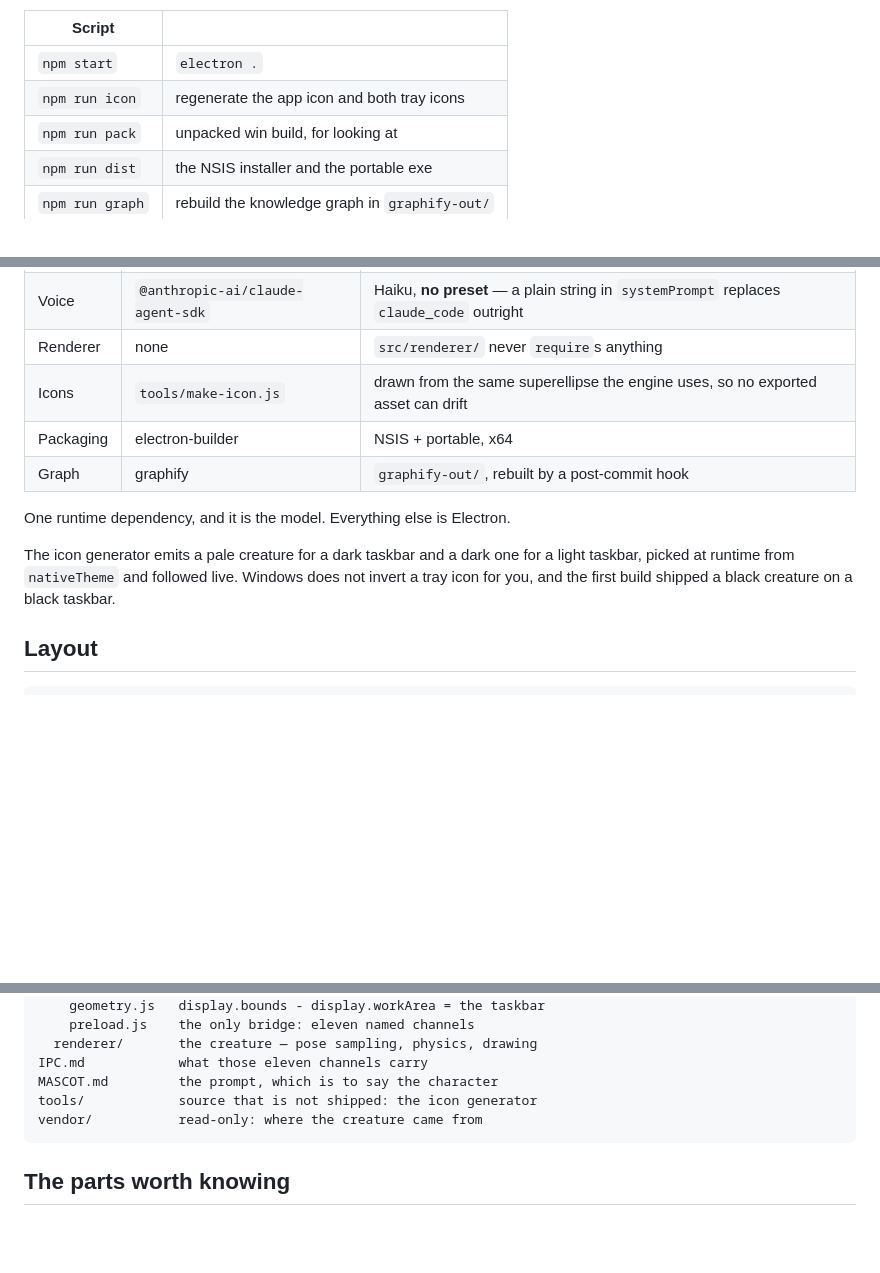
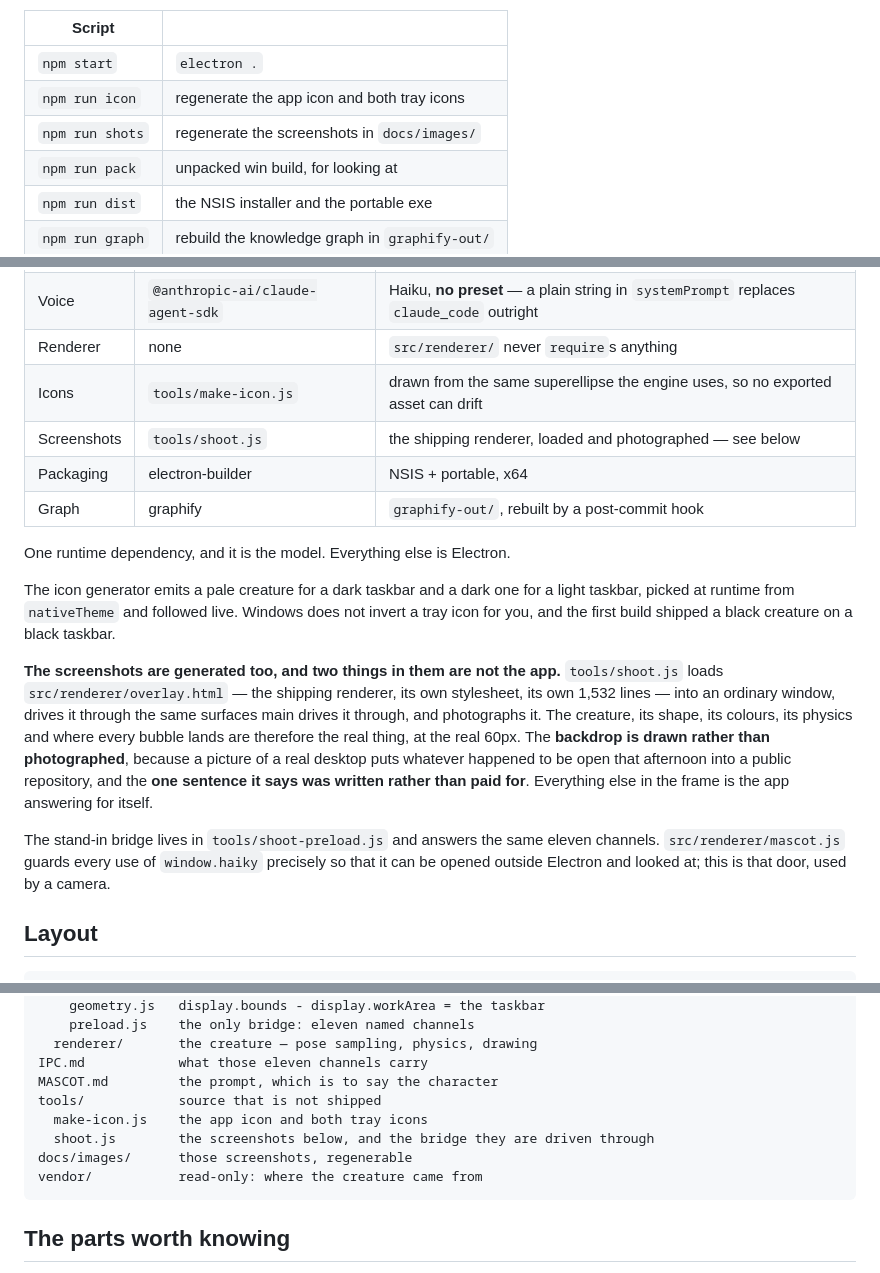
Before and after one commit to yirasso/Haiky, a Markdown page: README.md, 3 parts joined by grey strips. GitHub-like rendering; blank space fills up the shorter version.

````diff
--- a/README.md
+++ b/README.md
@@ -126,6 +140,7 @@ for when `app.isPackaged`.
 | ------ | --- |
 | `npm start` | `electron .` |
 | `npm run icon` | regenerate the app icon and both tray icons |
+| `npm run shots` | regenerate the screenshots in `docs/images/` |
 | `npm run pack` | unpacked win build, for looking at |
 | `npm run dist` | the NSIS installer and the portable exe |
 | `npm run graph` | rebuild the knowledge graph in `graphify-out/` |
@@ -138,6 +153,7 @@ for when `app.isPackaged`.
 | Voice | `@anthropic-ai/claude-agent-sdk` | Haiku, **no preset** — a plain string in `systemPrompt` replaces `claude_code` outright |
 | Renderer | none | `src/renderer/` never `require`s anything |
 | Icons | `tools/make-icon.js` | drawn from the same superellipse the engine uses, so no exported asset can drift |
+| Screenshots | `tools/shoot.js` | the shipping renderer, loaded and photographed — see below |
 | Packaging | electron-builder | NSIS + portable, x64 |
 | Graph | graphify | `graphify-out/`, rebuilt by a post-commit hook |
 
@@ -147,6 +163,22 @@ The icon generator emits a pale creature for a dark taskbar and a dark one for a
 light taskbar, picked at runtime from `nativeTheme` and followed live. Windows
 does not invert a tray icon for you, and the first build shipped a black
 creature on a black taskbar.
+
+**The screenshots are generated too, and two things in them are not the app.**
+`tools/shoot.js` loads `src/renderer/overlay.html` — the shipping renderer, its
+own stylesheet, its own 1,532 lines — into an ordinary window, drives it
+through the same surfaces main drives it through, and photographs it. The
+creature, its shape, its colours, its physics and where every bubble lands are
+therefore the real thing, at the real 60px. The **backdrop is drawn rather than
+photographed**, because a picture of a real desktop puts whatever happened to
+be open that afternoon into a public repository, and the **one sentence it
+says was written rather than paid for**. Everything else in the frame is the
+app answering for itself.
+
+The stand-in bridge lives in `tools/shoot-preload.js` and answers the same
+eleven channels. `src/renderer/mascot.js` guards every use of `window.haiky`
+precisely so that it can be opened outside Electron and looked at; this is that
+door, used by a camera.
 
 ## Layout
 
@@ -166,7 +198,10 @@ src/
   renderer/       the creature — pose sampling, physics, drawing
 IPC.md            what those eleven channels carry
 MASCOT.md         the prompt, which is to say the character
-tools/            source that is not shipped: the icon generator
+tools/            source that is not shipped
+  make-icon.js    the app icon and both tray icons
+  shoot.js        the screenshots below, and the bridge they are driven through
+docs/images/      those screenshots, regenerable
 vendor/           read-only: where the creature came from
 ```
 
````
Also changed, not shown: other parts of README.md (+14 -0 lines), docs/images/ask.png (added), docs/images/creature.png (added), docs/images/done.png (added), docs/images/say.png (added), docs/images/think.png (added), 3 other files.
